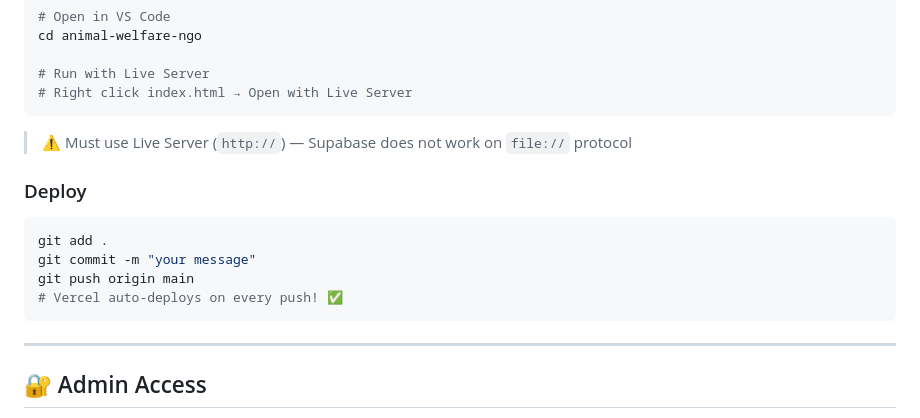
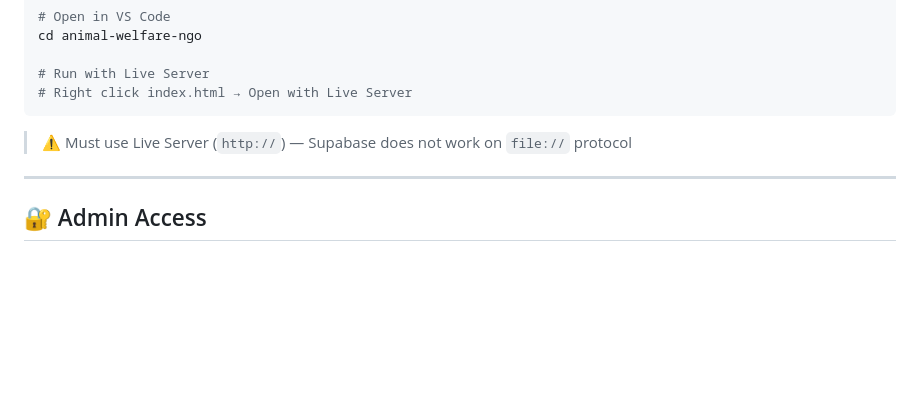
Before and after one commit to Rashi-Karule/animal-welfare-ngo, a Markdown page: README.md, the part around the change. Drawn GitHub-style; blank space fills up the shorter version.

Commit message:
Remove deployment section from README
Removed deployment instructions from README.

````diff
--- a/README.md
+++ b/README.md
@@ -131,15 +131,6 @@ cd animal-welfare-ngo
 ```
 
 > ⚠️ Must use Live Server (`http://`) — Supabase does not work on `file://` protocol
-
-### Deploy
-```bash
-git add .
-git commit -m "your message"
-git push origin main
-# Vercel auto-deploys on every push! ✅
-```
-
 ---
 
 ## 🔐 Admin Access
````
